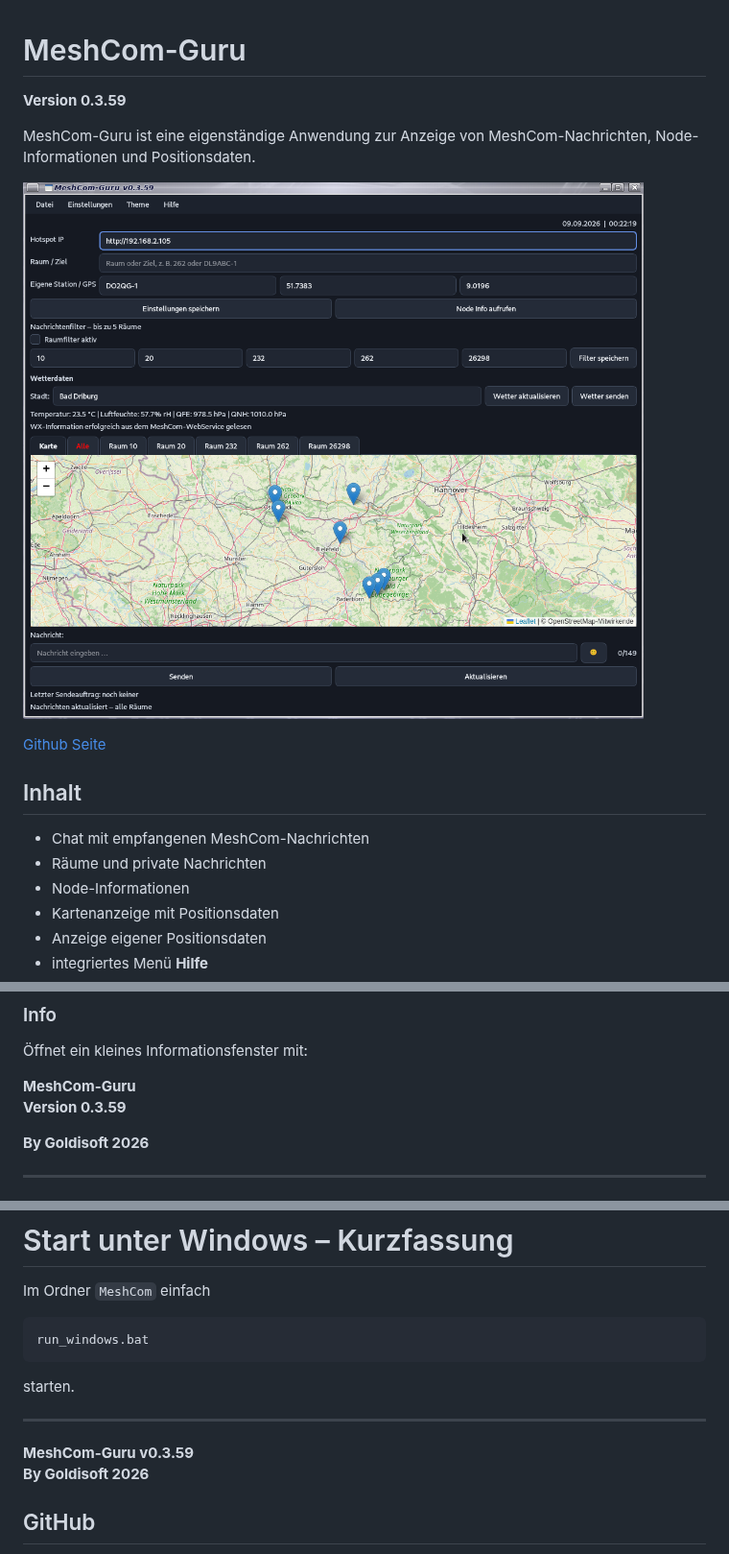
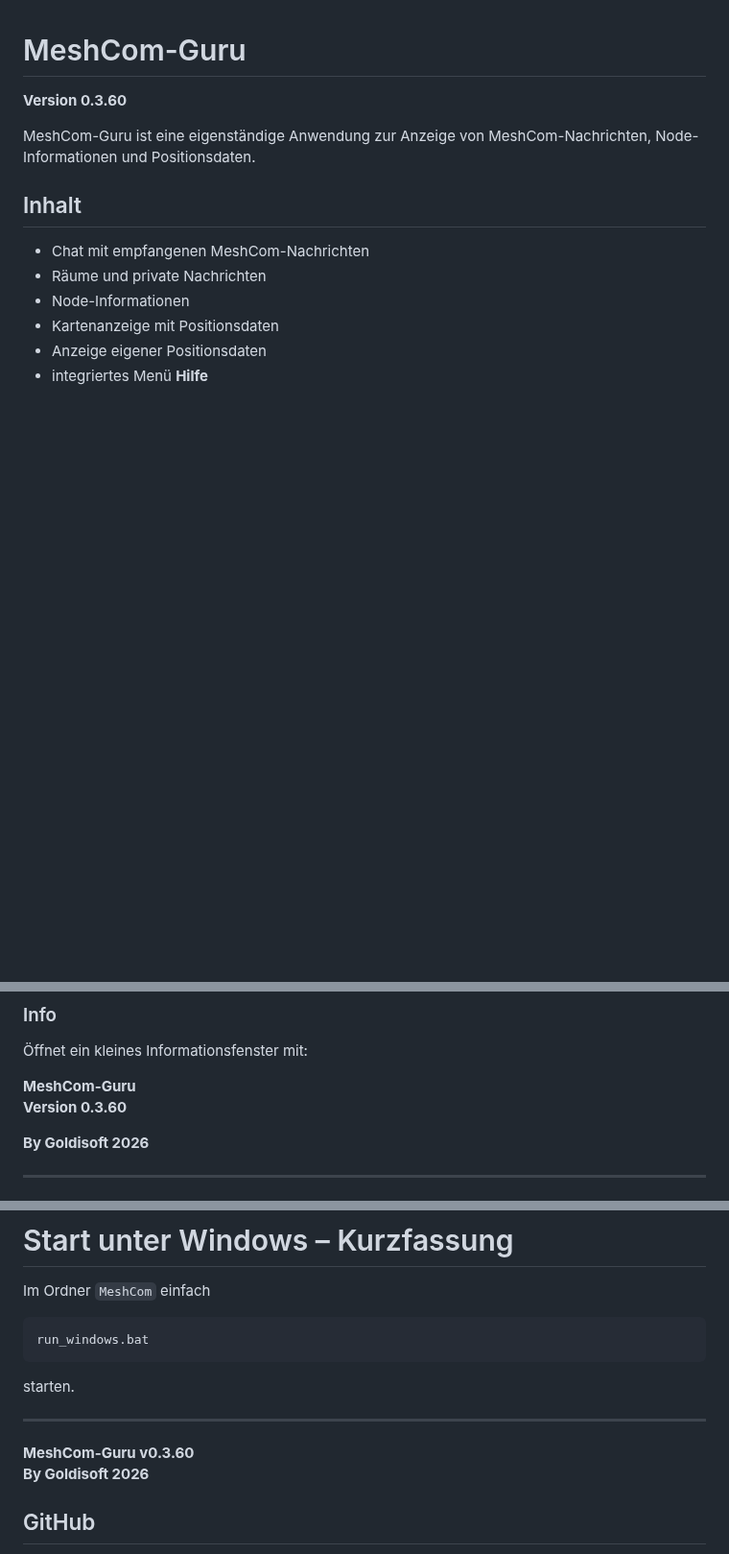
Before and after one commit to Angonikro/MeshCom-Guru, a Markdown page: README.md, 3 parts joined by grey strips. Shown at 96% size. Drawn GitHub-style; pictures changed too: meshcom-guru.png; blank space fills up the shorter version.

```diff
--- a/README.md
+++ b/README.md
@@ -1,12 +1,8 @@
 # MeshCom-Guru
 
-**Version 0.3.59**
+**Version 0.3.60**
 
 MeshCom-Guru ist eine eigenständige Anwendung zur Anzeige von MeshCom-Nachrichten, Node-Informationen und Positionsdaten.
-
-![MeshCom-Guru](meshcom-guru.png)
-
-[Github Seite](https://github.com/Angonikro/MeshCom-Guru/)
 
 ## Inhalt
 
@@ -240,7 +236,7 @@ Dort stehen zwei Funktionen zur Verfügung:
 Öffnet ein kleines Informationsfenster mit:
 
 **MeshCom-Guru**
-**Version 0.3.59**
+**Version 0.3.60**
 
 **By Goldisoft 2026**
 
@@ -380,7 +376,7 @@ starten.
 
 ---
 
-**MeshCom-Guru v0.3.59**
+**MeshCom-Guru v0.3.60**
 **By Goldisoft 2026**
 
 
```
Also changed, not shown: CHANGELOG_v0.3.60.md (added, +97 -0 lines), GITHUB_RELEASE.md (+8 -2 lines), 6 other files.
